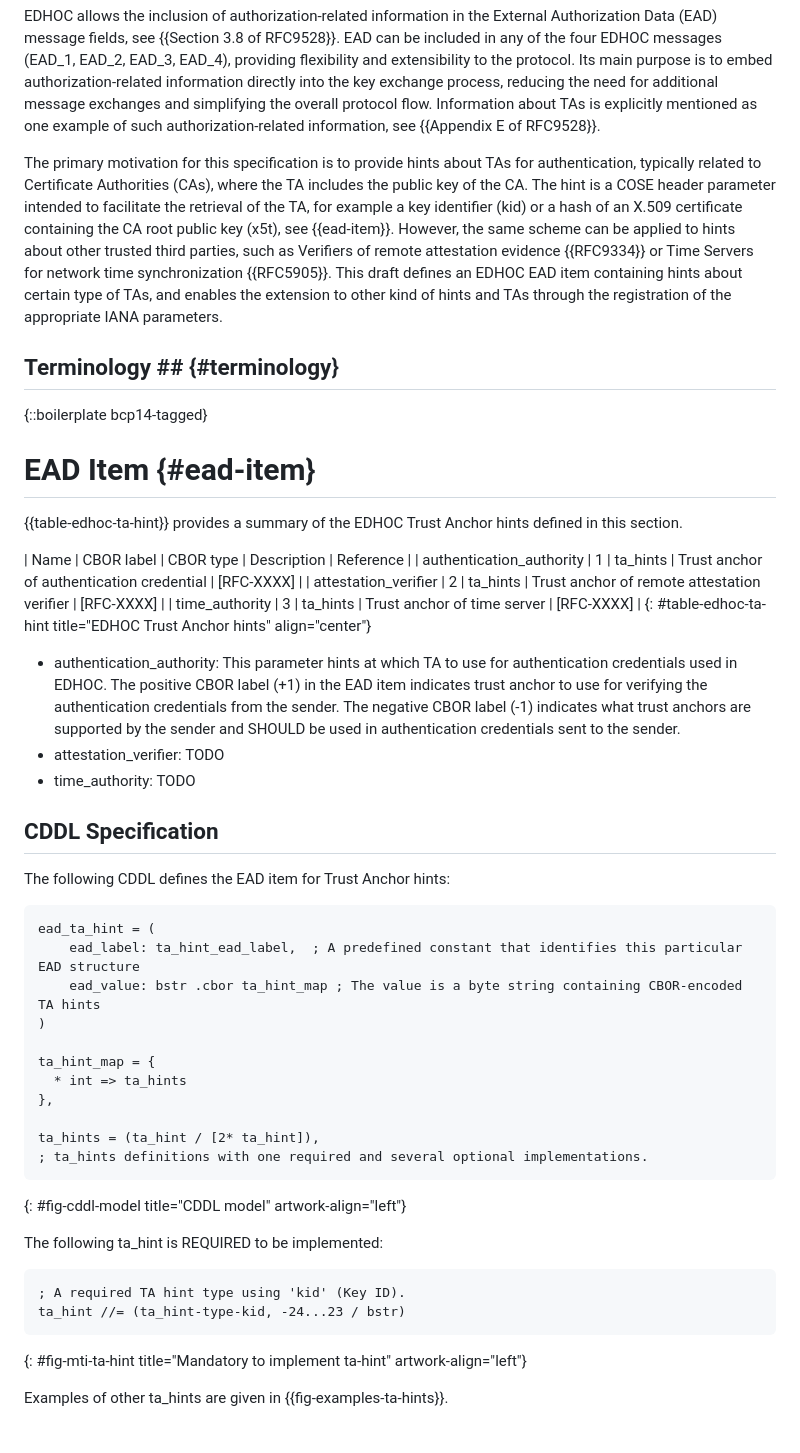
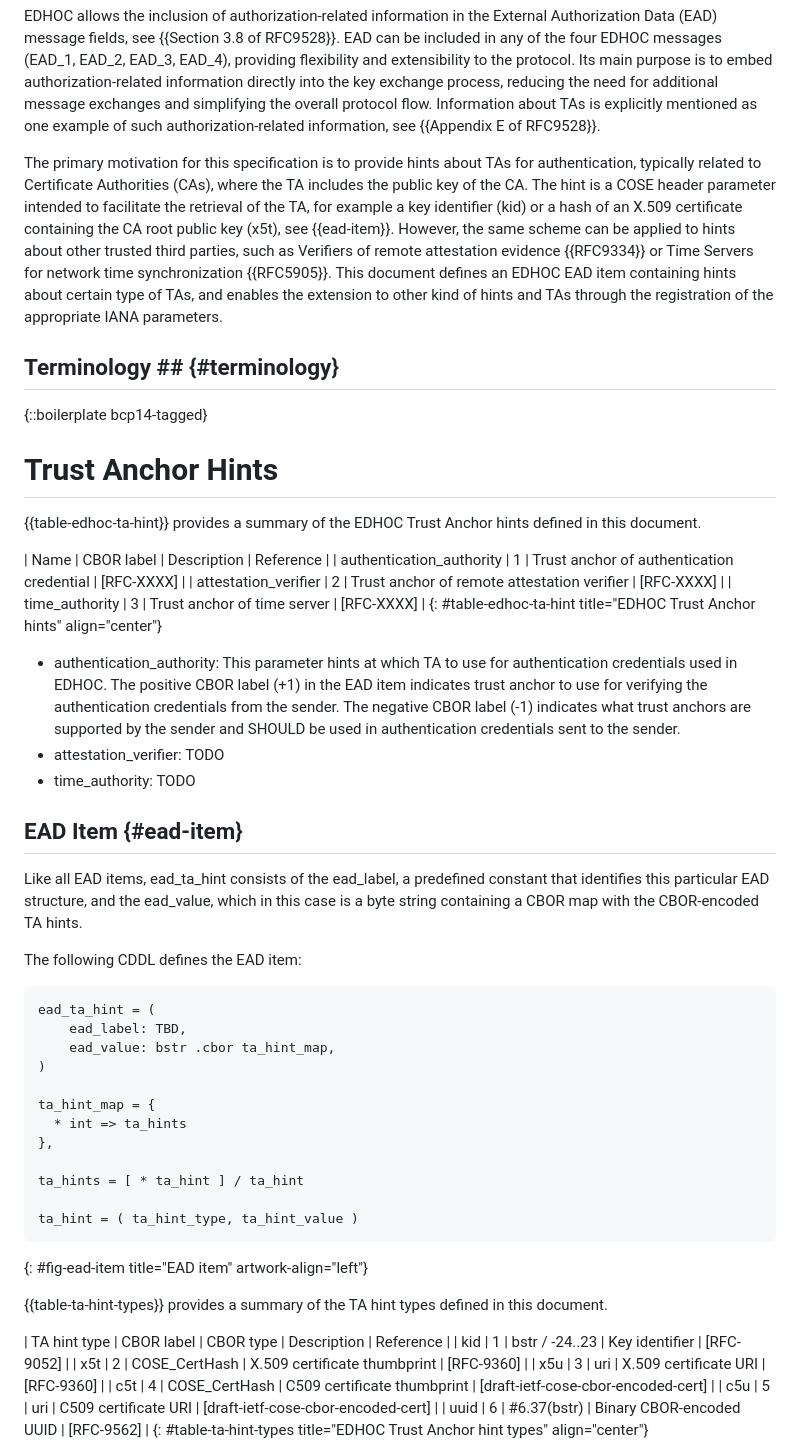
Before and after one commit to gselander/lake-ta-hint, a Markdown page: draft-serafin-lake-ta-hint.md, the part around the change printed below. GitHub-like rendering.

Commit message:
rewrite of section 2 mainly

```diff
--- a/draft-serafin-lake-ta-hint.md
+++ b/draft-serafin-lake-ta-hint.md
@@ -59,21 +63,21 @@ In addition to excuting a handshake protocol, to perform authentication and auth
 
 EDHOC allows the inclusion of authorization-related information in the External Authorization Data (EAD) message fields, see {{Section 3.8 of RFC9528}}. EAD can be included in any of the four EDHOC messages (EAD_1, EAD_2, EAD_3, EAD_4), providing flexibility and extensibility to the protocol. Its main purpose is to embed authorization-related information directly into the key exchange process, reducing the need for additional message exchanges and simplifying the overall protocol flow. Information about TAs is explicitly mentioned as one example of such authorization-related information, see {{Appendix E of RFC9528}}.
 
-The primary motivation for this specification is to provide hints about TAs for authentication, typically related to Certificate Authorities (CAs), where the TA includes the public key of the CA. The hint is a COSE header parameter intended to facilitate the retrieval of the TA, for example a key identifier (kid) or a hash of an X.509 certificate containing the CA root public key (x5t), see {{ead-item}}. However, the same scheme can be applied to hints about other trusted third parties, such as Verifiers of remote attestation evidence {{RFC9334}} or Time Servers for network time synchronization {{RFC5905}}. This draft defines an EDHOC EAD item containing hints about certain type of TAs, and enables the extension to other kind of hints and TAs through the registration of the appropriate IANA parameters.
+The primary motivation for this specification is to provide hints about TAs for authentication, typically related to Certificate Authorities (CAs), where the TA includes the public key of the CA. The hint is a COSE header parameter intended to facilitate the retrieval of the TA, for example a key identifier (kid) or a hash of an X.509 certificate containing the CA root public key (x5t), see {{ead-item}}. However, the same scheme can be applied to hints about other trusted third parties, such as Verifiers of remote attestation evidence {{RFC9334}} or Time Servers for network time synchronization {{RFC5905}}. This document defines an EDHOC EAD item containing hints about certain type of TAs, and enables the extension to other kind of hints and TAs through the registration of the appropriate IANA parameters.
 
 
 ## Terminology ## {#terminology}
 
 {::boilerplate bcp14-tagged}
 
-# EAD Item {#ead-item}
+# Trust Anchor Hints
 
-{{table-edhoc-ta-hint}} provides a summary of the EDHOC Trust Anchor hints defined in this section.
+{{table-edhoc-ta-hint}} provides a summary of the EDHOC Trust Anchor hints defined in this document.
 
-| Name                      | CBOR label | CBOR type   | Description                                   | Reference                        |
-| authentication_authority  | 1          | ta_hints    | Trust anchor of authentication credential     | [RFC-XXXX]                       |
-| attestation_verifier      | 2          | ta_hints    | Trust anchor of remote attestation verifier   | [RFC-XXXX]                       |
-| time_authority            | 3          | ta_hints    | Trust anchor of time server                   | [RFC-XXXX]                      |
+| Name                      | CBOR label |  Description                                   | Reference                        |
+| authentication_authority  | 1          | Trust anchor of authentication credential     | [RFC-XXXX]                       |
+| attestation_verifier      | 2          | Trust anchor of remote attestation verifier   | [RFC-XXXX]                       |
+| time_authority            | 3          | Trust anchor of time server                   | [RFC-XXXX]                      |
 {: #table-edhoc-ta-hint title="EDHOC Trust Anchor hints" align="center"}
 
 * authentication\_authority: This parameter hints at which TA to use for authentication credentials used in EDHOC. The positive CBOR label (+1) in the EAD item indicates trust anchor to use for verifying the authentication credentials from the sender. The negative CBOR label (-1) indicates what trust anchors are supported by the sender and SHOULD be used in authentication credentials sent to the sender.
@@ -81,33 +85,37 @@ The primary motivation for this specification is to provide hints about TAs for
 * time\_authority: TODO
 
 
+## EAD Item {#ead-item}
 
-## CDDL Specification
+Like all EAD items, ead_ta_hint consists of the ead_label, a predefined constant that identifies this particular EAD structure, and the ead_value, which in this case is a byte string containing a CBOR map with the CBOR-encoded TA hints.
 
-The following CDDL defines the EAD item for Trust Anchor hints:
+The following CDDL defines the EAD item:
 
 ~~~~~~~~~~~~~~~~~~~~ CDDL
 ead_ta_hint = (
-    ead_label: ta_hint_ead_label,  ; A predefined constant that identifies this particular EAD structure
-    ead_value: bstr .cbor ta_hint_map ; The value is a byte string containing CBOR-encoded TA hints
+    ead_label: TBD,
+    ead_value: bstr .cbor ta_hint_map,
 )
 
 ta_hint_map = {
   * int => ta_hints
 },
 
-ta_hints = (ta_hint / [2* ta_hint]),
-; ta_hints definitions with one required and several optional implementations.
+ta_hints = [ * ta_hint ] / ta_hint
+
+ta_hint = ( ta_hint_type, ta_hint_value )
 ~~~~~~~~~~~~~~~~~~~~
-{: #fig-cddl-model title="CDDL model" artwork-align="left"}
+{: #fig-ead-item title="EAD item" artwork-align="left"}
 
-The following ta_hint is REQUIRED to be implemented:
+{{table-ta-hint-types}} provides a summary of the TA hint types defined in this document.
 
-~~~~~~~~~~~~~~~~~~~~ CDDL
-; A required TA hint type using 'kid' (Key ID).
-ta_hint //= (ta_hint-type-kid, -24...23 / bstr)
-~~~~~~~~~~~~~~~~~~~~
-{: #fig-mti-ta-hint title="Mandatory to implement ta-hint" artwork-align="left"}
 
-Examples of other ta_hints are given in {{fig-examples-ta-hints}}.
+| TA hint type | CBOR label | CBOR type       | Description                   | Reference                           |
+| kid          | 1          | bstr / -24..23  | Key identifier                | [RFC-9052]                       |
+| x5t          | 2          | COSE_CertHash   | X.509 certificate thumbprint  | [RFC-9360]                          |
+| x5u          | 3          | uri             | X.509 certificate URI         | [RFC-9360]                          |
+| c5t          | 4          | COSE_CertHash   | C509 certificate thumbprint   | [draft-ietf-cose-cbor-encoded-cert] |
+| c5u          | 5          | uri             | C509 certificate URI          | [draft-ietf-cose-cbor-encoded-cert] |
+| uuid         | 6          | #6.37(bstr)     |  Binary CBOR-encoded UUID     | [RFC-9562]                          |
+{: #table-ta-hint-types title="EDHOC Trust Anchor hint types" align="center"}
 
```
Also changed, not shown: other parts of draft-serafin-lake-ta-hint.md (+11 -51 lines).
